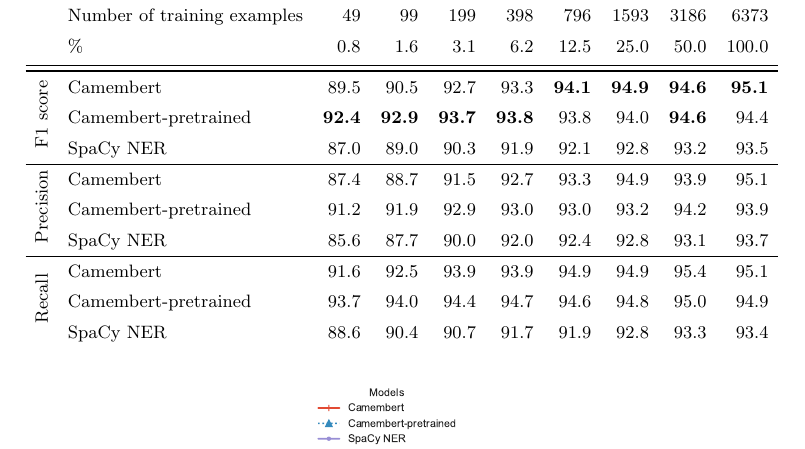
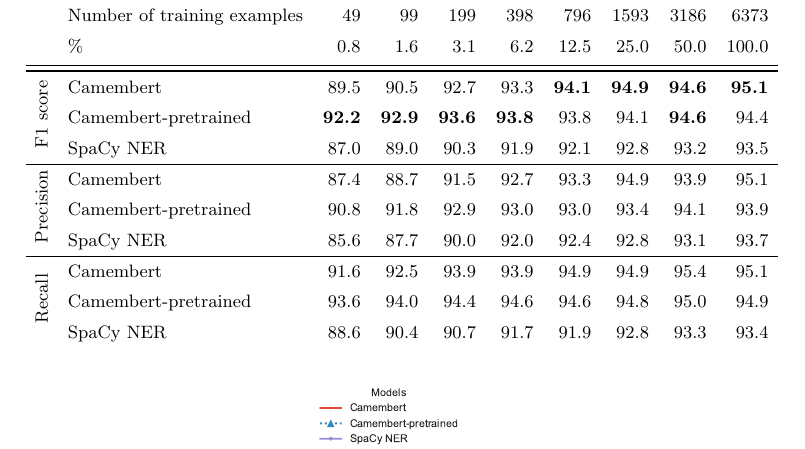
Before and after one commit to soduco/paper-ner-bench-das22, a LaTeX paper (src-latex/main-paper.tex, which reads src-latex/parts/60-results.tex): part of page 16 of 19, cut so that both start at the same text. Compiled offline with pdfLaTeX.

Commit message:
adds metrics for the 5th (last) bert-pretrained run

```diff
--- a/src-latex/parts/60-results.tex
+++ b/src-latex/parts/60-results.tex
@@ -41,15 +41,15 @@
        & \% & 0.8   & 1.6   & 3.1   & 6.2   & 12.5  & 25.0  & 50.0  & 100.0 \\
 \midrule\bottomrule
 \multirow{3}{*}{\rotatebox{90}{F1 score}} & Camembert &  89.5 &  90.5 &  92.7 &  93.3 &  \textbf{94.1} &  \textbf{94.9} &  \textbf{94.6} &  \textbf{95.1} \\
-       & Camembert-pretrained &  \textbf{92.4} &  \textbf{92.9} & \textbf{93.7} &  \textbf{93.8} &  93.8 &  94.0 &  \textbf{94.6} &  94.4 \\
+       & Camembert-pretrained &  \textbf{92.2} &  \textbf{92.9} &  \textbf{93.6} &  \textbf{93.8} &  93.8 &  94.1 &  \textbf{94.6} &  94.4 \\
        & SpaCy NER &  87.0 &  89.0 &  90.3 &  91.9 &  92.1 &  92.8 &  93.2 &  93.5 \\
 \cline{1-10}
 \multirow{3}{*}{\rotatebox{90}{Precision}} & Camembert &  87.4 &  88.7 &  91.5 &  92.7 &  93.3 &  94.9 &  93.9 &  95.1 \\
-       & Camembert-pretrained &  91.2 &  91.9 &  92.9 &  93.0 &  93.0 &  93.2 &  94.2 &  93.9 \\
+       & Camembert-pretrained &  90.8 &  91.8 &  92.9 &  93.0 &  93.0 &  93.4 &  94.1 &  93.9 \\
        & SpaCy NER &  85.6 &  87.7 &  90.0 &  92.0 &  92.4 &  92.8 &  93.1 &  93.7 \\
 \cline{1-10}
 \multirow{3}{*}{\rotatebox{90}{Recall}} & Camembert &  91.6 &  92.5 &  93.9 &  93.9 &  94.9 &  94.9 &  95.4 &  95.1 \\
-       & Camembert-pretrained &  93.7 &  94.0 &  94.4 &  94.7 &  94.6 &  94.8 &  95.0 &  94.9 \\
+       & Camembert-pretrained &  93.6 &  94.0 &  94.4 &  94.6 &  94.6 &  94.8 &  95.0 &  94.9 \\
        & SpaCy NER &  88.6 &  90.4 &  90.7 &  91.7 &  91.9 &  92.8 &  93.3 &  93.4 \\
 \end{tabular}
 \label{tab:experiment-1-models-performances}
```
Also changed, not shown: src-latex/images/experiment-1-models-performances.pdf.
